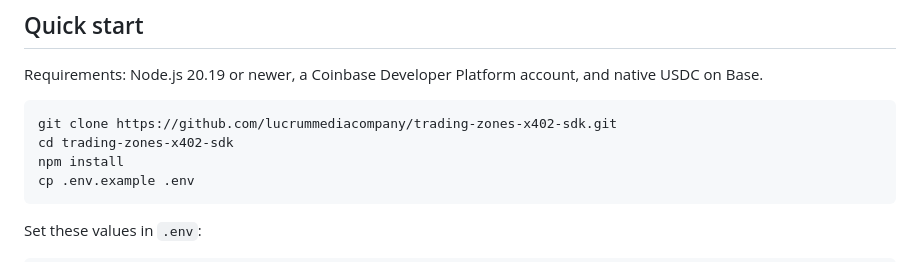
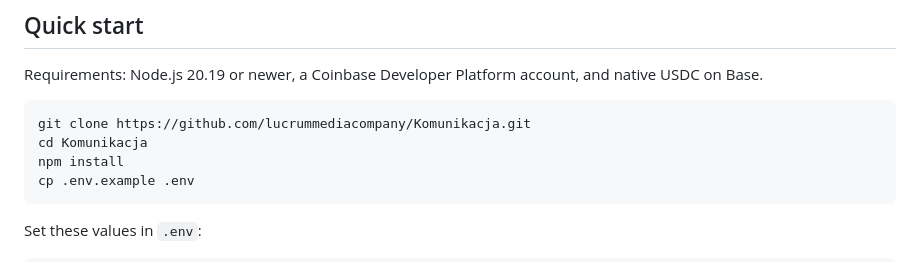
Before and after one commit to lucrummediacompany/Komunikacja, a Markdown page: README.md, the part around the change. Drawn GitHub-style.

Commit message:
Fix clone instructions for Komunikacja

````diff
--- a/README.md
+++ b/README.md
@@ -33,8 +33,8 @@ Coinbase CDP currently ships `CdpX402Client` without default spend controls. Thi
 Requirements: Node.js 20.19 or newer, a Coinbase Developer Platform account, and native USDC on Base.
 
 ```bash
-git clone https://github.com/lucrummediacompany/trading-zones-x402-sdk.git
-cd trading-zones-x402-sdk
+git clone https://github.com/lucrummediacompany/Komunikacja.git
+cd Komunikacja
 npm install
 cp .env.example .env
 ```
````
